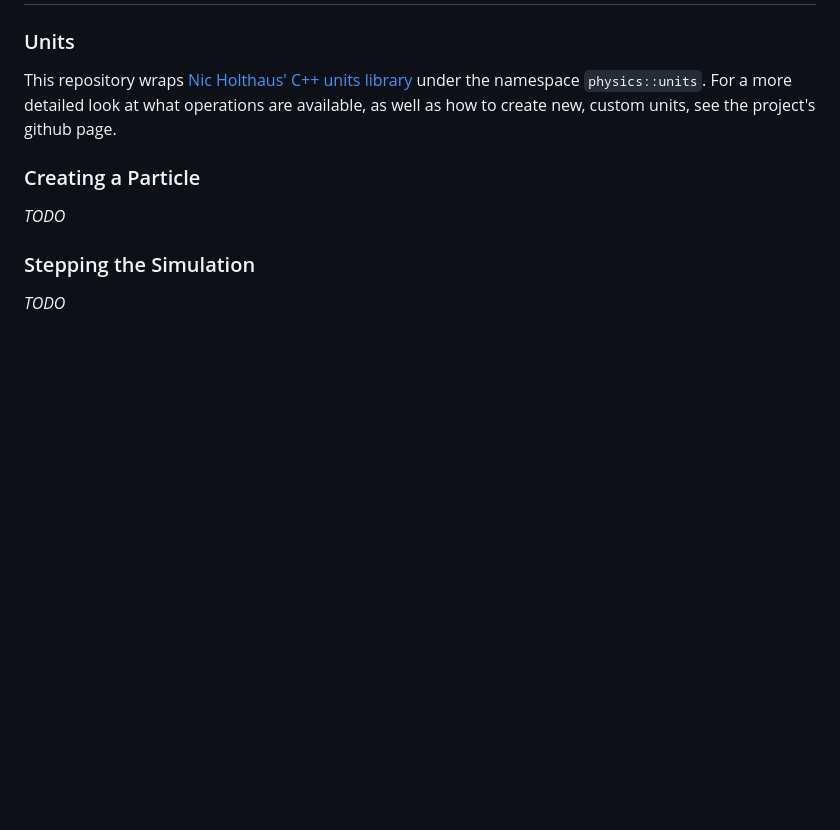
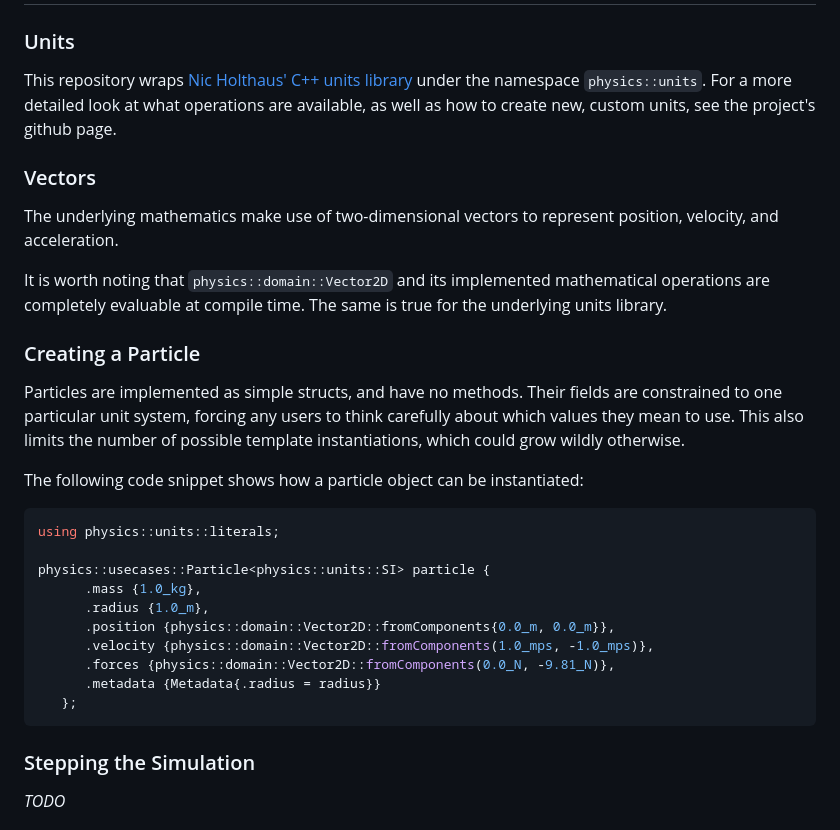
Before and after one commit to hayesHowYaDoin/physics_engine, a Markdown page: README.md, the part around the change. Drawn GitHub-style; blank space fills up the shorter version.

Commit message:
Added section on Particles and compile-time evaluation to readme

````diff
--- a/README.md
+++ b/README.md
@@ -28,9 +28,36 @@ This repository wraps [Nic Holthaus' C++ units library][2] under the namespace
 `physics::units`. For a more detailed look at what operations are available,
 as well as how to create new, custom units, see the project's github page.
 
+### Vectors
+
+The underlying mathematics make use of two-dimensional vectors to represent
+position, velocity, and acceleration.
+
+It is worth noting that `physics::domain::Vector2D` and its implemented
+mathematical operations are completely evaluable at compile time. The same is
+true for the underlying units library.
+
 ### Creating a Particle
 
-_TODO_
+Particles are implemented as simple structs, and have no methods. Their fields
+are constrained to one particular unit system, forcing any users to think
+carefully about which values they mean to use. This also limits the number of
+possible template instantiations, which could grow wildly otherwise.
+
+The following code snippet shows how a particle object can be instantiated:
+
+```cpp
+using physics::units::literals;
+
+physics::usecases::Particle<physics::units::SI> particle {
+      .mass {1.0_kg},
+      .radius {1.0_m},
+      .position {physics::domain::Vector2D::fromComponents{0.0_m, 0.0_m}},
+      .velocity {physics::domain::Vector2D::fromComponents(1.0_mps, -1.0_mps)},
+      .forces {physics::domain::Vector2D::fromComponents(0.0_N, -9.81_N)},
+      .metadata {Metadata{.radius = radius}}
+   };
+```
 
 ### Stepping the Simulation
 
````
